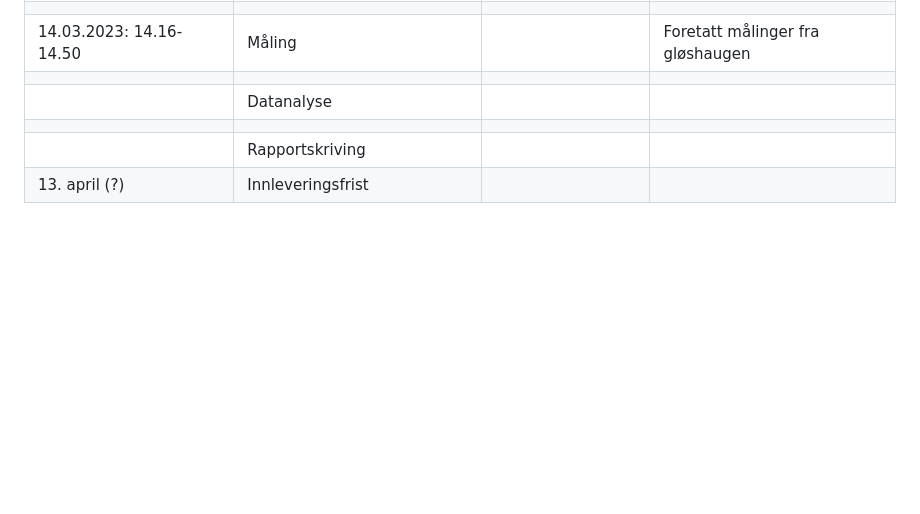
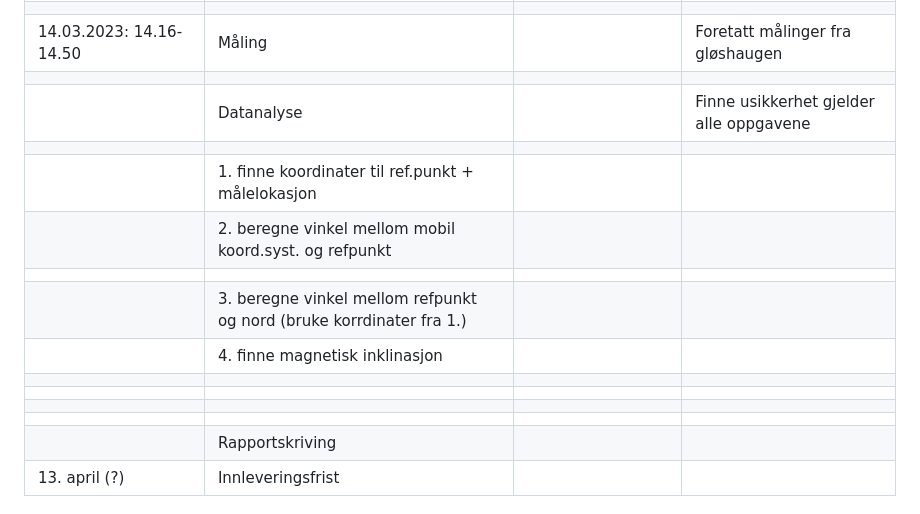
Before and after one commit to tncrdk/ELMAG-prosjekt, a Markdown page: Planlegging/prosjektplan.md, the part around the change. GitHub-like rendering; blank space fills up the shorter version.

Commit message:
arbeidsfordeling

```diff
--- a/Planlegging/prosjektplan.md
+++ b/Planlegging/prosjektplan.md
@@ -120,7 +120,16 @@ https://phyphox.org/sensors/
 |                            |                                     |                      |                                  |
 | 14.03.2023:  14.16-14.50   | Måling                              |                      | Foretatt målinger fra gløshaugen |
 |                            |                                     |                      |                                  |
-|                            | Datanalyse                          |                      |                                  |
+|                            | Datanalyse                          |                      | Finne usikkerhet gjelder alle oppgavene       |
+|                            |                                     |                      |                                  |
+|  | 1. finne koordinater til ref.punkt + målelokasjon|                      |                                  |
+|  | 2. beregne vinkel mellom mobil koord.syst. og refpunkt   |                      |                                  |
+|  |                         |                               |                      |
+|  | 3. beregne vinkel mellom refpunkt og nord (bruke korrdinater fra 1.)  |                      |                                  |
+|  | 4. finne magnetisk inklinasjon |                      |                                  |
+|                            |                                     |                      |                                  |
+|                            |                                     |                      |                                  |
+|                            |                                     |                      |                                  |
 |                            |                                     |                      |                                  |
 |                            | Rapportskriving                     |                      |                                  |
 | 13. april (?)              | Innleveringsfrist                   |                      |                                  |
```
